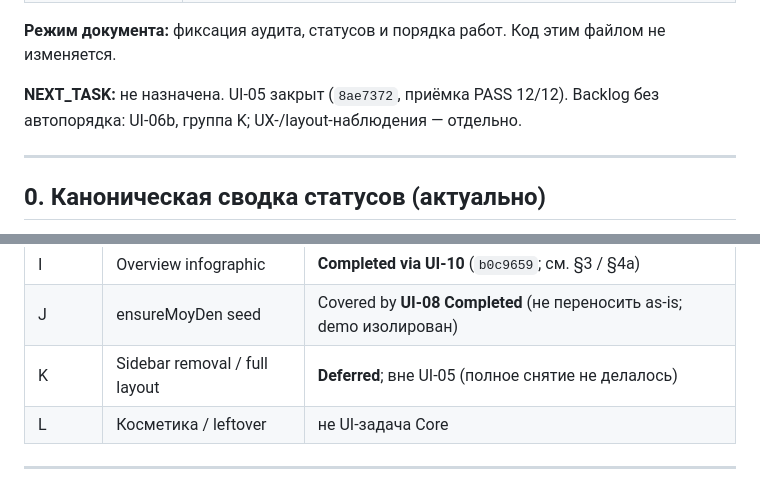
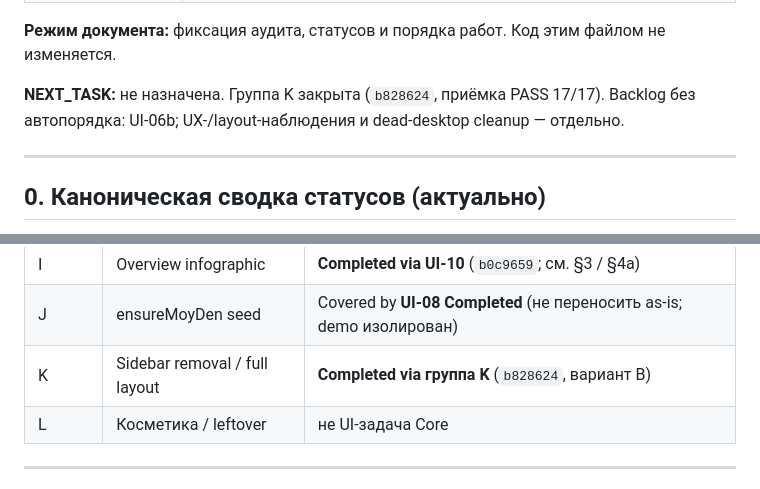
Before and after one commit to venera-tropnikova/AI_Project_Operating_System, a Markdown page: docs/UI_RECONSTRUCTION_PLAN.md, 2 parts joined by grey strips. Rendered like a GitHub page.

```diff
--- a/docs/UI_RECONSTRUCTION_PLAN.md
+++ b/docs/UI_RECONSTRUCTION_PLAN.md
@@ -15,7 +15,7 @@
 
 **Режим документа:** фиксация аудита, статусов и порядка работ. Код этим файлом не изменяется.
 
-**NEXT_TASK:** не назначена. UI-05 закрыт (`8ae7372`, приёмка PASS 12/12). Backlog без автопорядка: UI-06b, группа K; UX-/layout-наблюдения — отдельно.
+**NEXT_TASK:** не назначена. Группа K закрыта (`b828624`, приёмка PASS 17/17). Backlog без автопорядка: UI-06b; UX-/layout-наблюдения и dead-desktop cleanup — отдельно.
 
 ---
 
@@ -136,7 +138,7 @@ Backlog (не активный Next):
 | H | History navigation | Covered by **UI-07 Completed** |
 | I | Overview infographic | **Completed via UI-10** (`b0c9659`; см. §3 / §4a) |
 | J | ensureMoyDen seed | Covered by **UI-08 Completed** (не переносить as-is; demo изолирован) |
-| K | Sidebar removal / full layout | **Deferred**; вне UI-05 (полное снятие не делалось) |
+| K | Sidebar removal / full layout | **Completed via группа K** (`b828624`, вариант B) |
 | L | Косметика / leftover | не UI-задача Core |
 
 ---
```
Also changed, not shown: other parts of docs/UI_RECONSTRUCTION_PLAN.md (+45 -24 lines).
